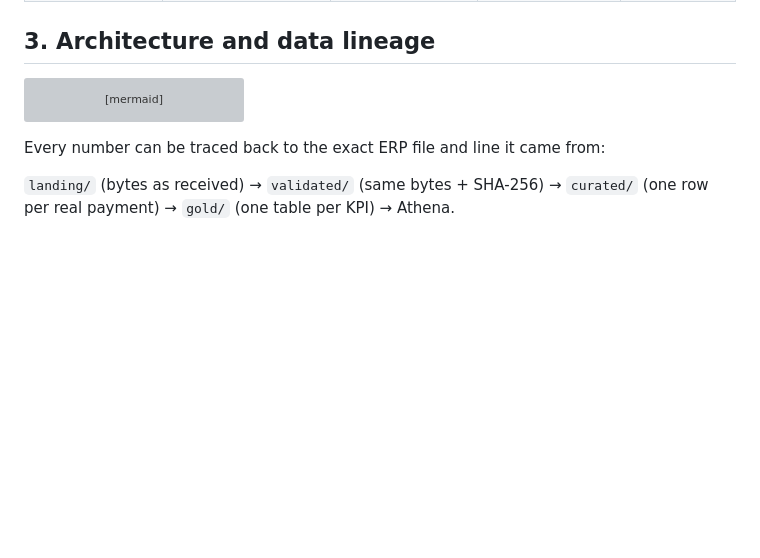
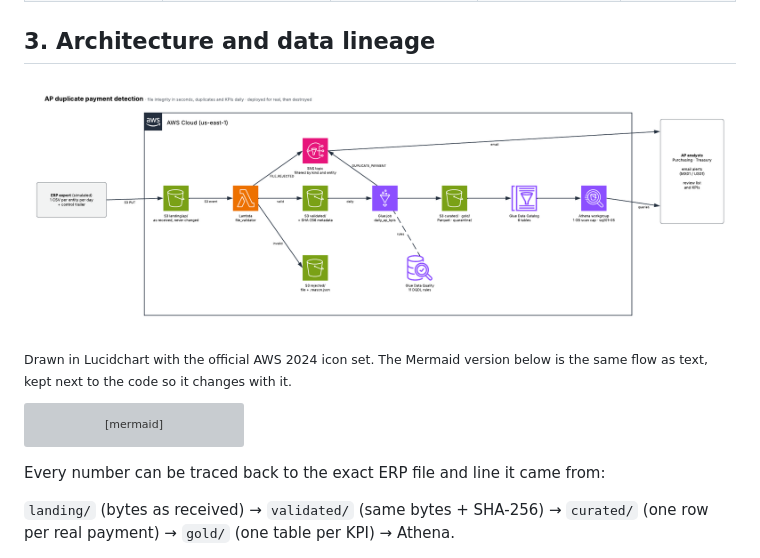
Before and after one commit to ethanverper/ap-duplicate-payment-detection, a Markdown page: README.md, the part around the change. GitHub-like rendering; pictures changed too: docs/images/architecture-aws.png (added); blank space fills up the shorter version; grey boxes are pictures that could not be loaded.

Commit message:
Add the AWS architecture diagram drawn with the official AWS icons
Co-Authored-By: Claude Opus 5.5 <noreply@anthropic.com>

````diff
--- a/README.md
+++ b/README.md
@@ -45,6 +45,10 @@ These errors are usually found months later, by an audit or a recovery firm. Sep
 | **Early-payment discounts lost ($)** | Discount % × amount, for discount-term invoices paid after the window | Entity → Supplier category → Supplier → Invoice | Monthly total to Treasury | Daily |
 
 ## 3. Architecture and data lineage
+
+![AWS architecture diagram drawn with the official AWS icons](docs/images/architecture-aws.png)
+
+<sub>Drawn in Lucidchart with the official AWS 2024 icon set. The Mermaid version below is the same flow as text, kept next to the code so it changes with it.</sub>
 
 ```mermaid
 flowchart LR
````
Also changed, not shown: docs/architecture.md (+4 -0 lines).
